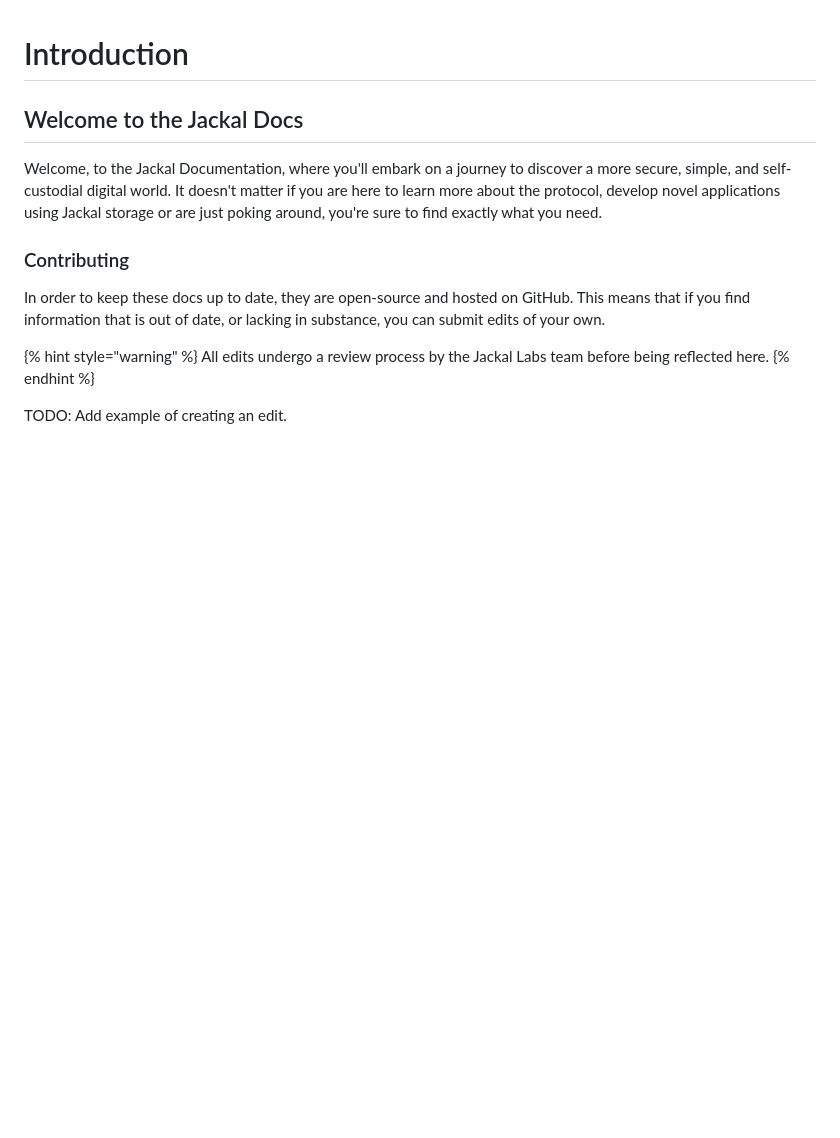
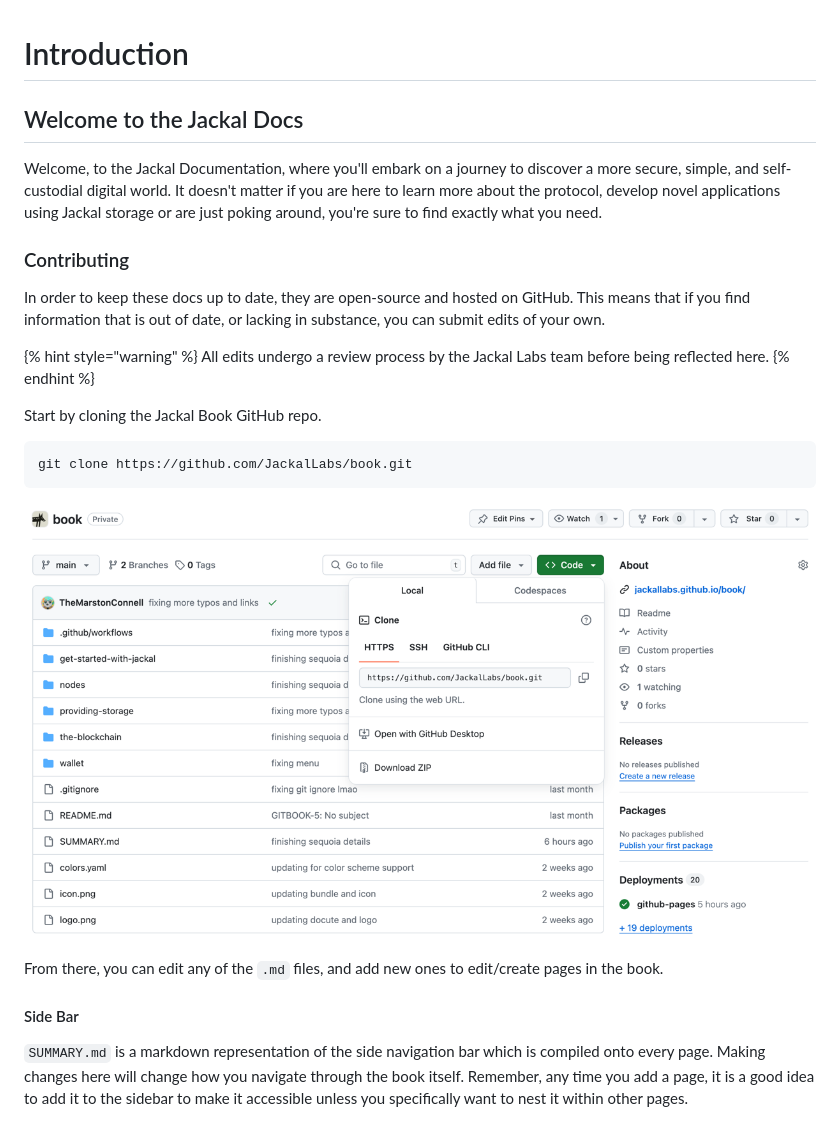
Before and after one commit to JackalLabs/book, a Markdown page: README.md, the part around the change. Rendered like a GitHub page; pictures changed too: readme_imgs/img.png (added); blank space fills up the shorter version.

Commit message:
adding more contribution info

````diff
--- a/README.md
+++ b/README.md
@@ -12,4 +12,15 @@ In order to keep these docs up to date, they are open-source and hosted on GitHu
 All edits undergo a review process by the Jackal Labs team before being reflected here.
 {% endhint %}
 
-TODO: Add example of creating an edit.
+Start by cloning the Jackal Book GitHub repo.
+```shell
+git clone https://github.com/JackalLabs/book.git
+```
+
+![Jackal Book Github Page](readme_imgs/img.png)
+
+From there, you can edit any of the `.md` files, and add new ones to edit/create pages in the book.
+
+#### Side Bar
+
+`SUMMARY.md` is a markdown representation of the side navigation bar which is compiled onto every page. Making changes here will change how you navigate through the book itself. Remember, any time you add a page, it is a good idea to add it to the sidebar to make it accessible unless you specifically want to nest it within other pages.
````
Also changed, not shown: 1 other file.
